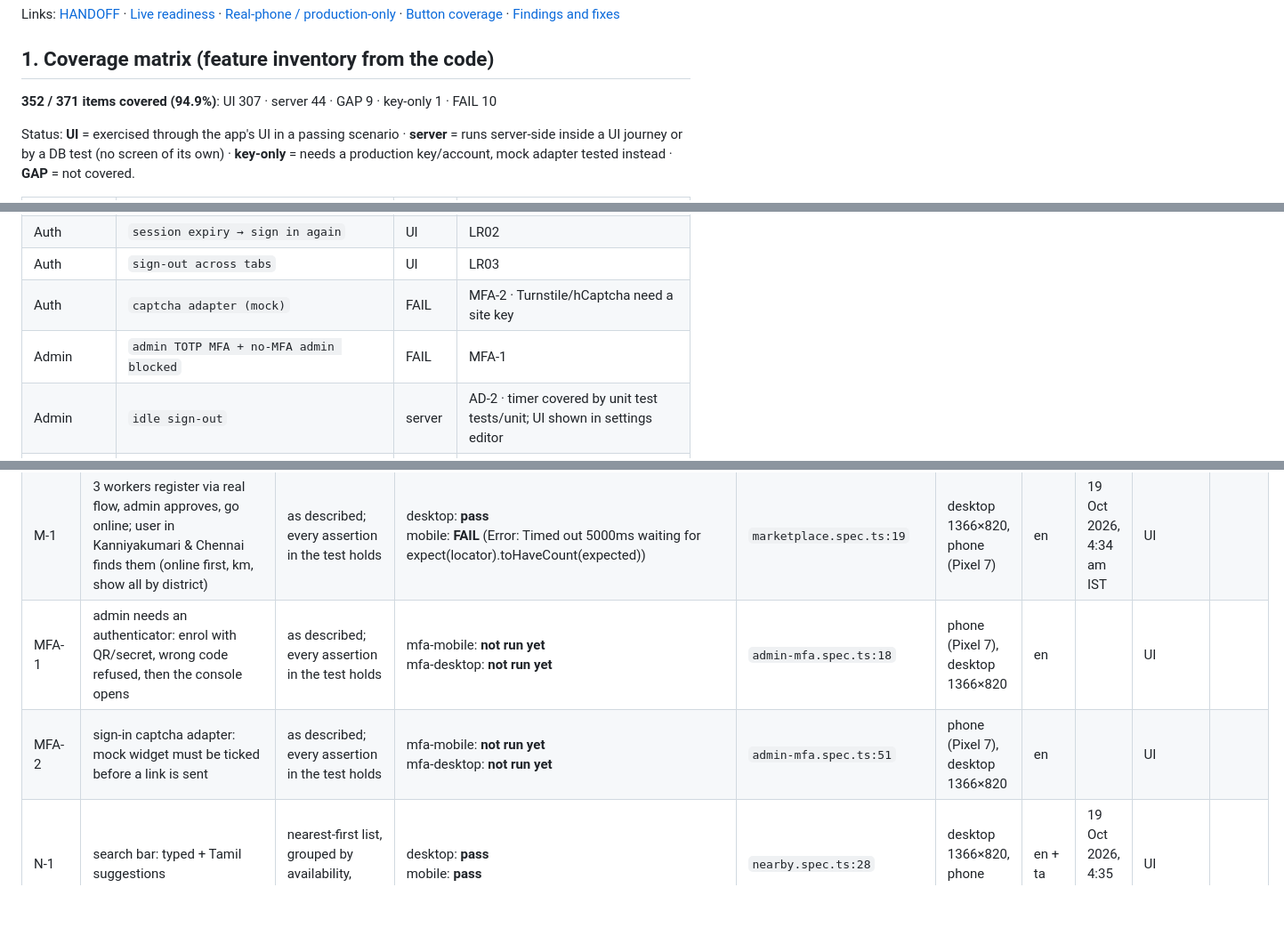
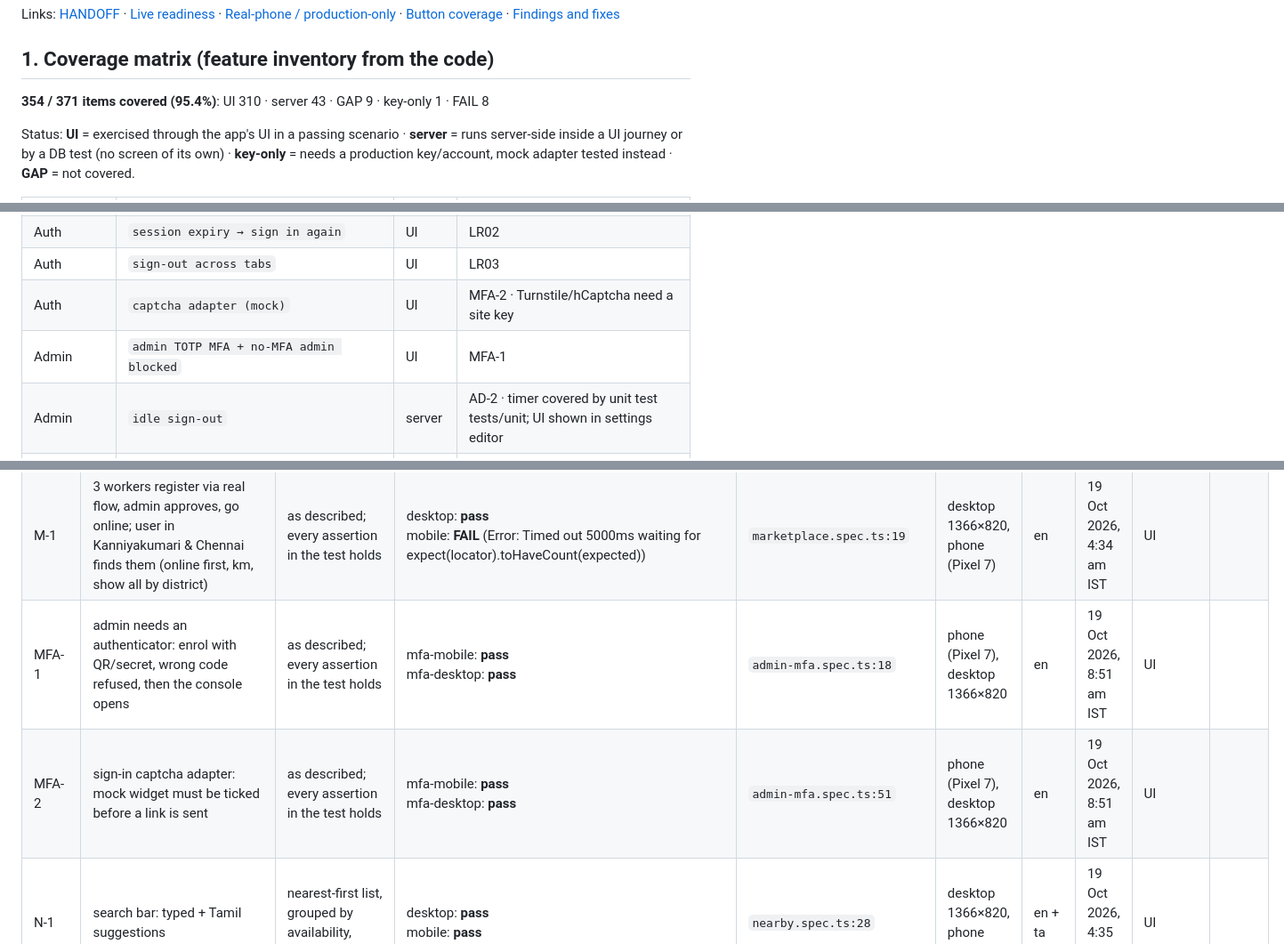
Before and after one commit to techman-bala96/TNPH_Meiyiyal, a Markdown page: docs/TEST-SCENARIOS.md, 3 parts joined by grey strips. Shown at 89% size. Rendered like a GitHub page; blank space fills up the shorter version.

Commit message:
M11 docs: TEST-SCENARIOS after batch mfa

```diff
--- a/docs/TEST-SCENARIOS.md
+++ b/docs/TEST-SCENARIOS.md
@@ -10,7 +10,7 @@ Links: [HANDOFF](HANDOFF.md) · [Live readiness](#live-readiness) · [Real-phone
 
 ## 1. Coverage matrix (feature inventory from the code)
 
-**352 / 371 items covered (94.9%)**: UI 307 · server 44 · GAP 9 · key-only 1 · FAIL 10
+**354 / 371 items covered (95.4%)**: UI 310 · server 43 · GAP 9 · key-only 1 · FAIL 8
 
 Status: **UI** = exercised through the app's UI in a passing scenario · **server** = runs server-side inside a UI journey or by a DB test (no screen of its own) · **key-only** = needs a production key/account, mock adapter tested instead · **GAP** = not covered.
 
@@ -329,8 +329,8 @@ Status: **UI** = exercised through the app's UI in a passing scenario · **serve
 | Auth | `Google OAuth redirect` | UI | L-4 · real Google consent screen is production-only |
 | Auth | `session expiry → sign in again` | UI | LR02 |
 | Auth | `sign-out across tabs` | UI | LR03 |
-| Auth | `captcha adapter (mock)` | FAIL | MFA-2 · Turnstile/hCaptcha need a site key |
-| Admin | `admin TOTP MFA + no-MFA admin blocked` | FAIL | MFA-1 |
+| Auth | `captcha adapter (mock)` | UI | MFA-2 · Turnstile/hCaptcha need a site key |
+| Admin | `admin TOTP MFA + no-MFA admin blocked` | UI | MFA-1 |
 | Admin | `idle sign-out` | server | AD-2 · timer covered by unit test tests/unit; UI shown in settings editor |
 | Admin | `every editor (settings validated + audited, auto-approve per category, commission, milestones, professions)` | UI | AD-2, AD-3 |
 | Referrals | `personal invite link, claimed once, campaign codes, admin view` | UI | AD-1 |
@@ -442,8 +442,8 @@ Status: **UI** = exercised through the app's UI in a passing scenario · **serve
 | LR11 | deleted account: after the 7-day wait the account is erased, the old device is signed out, and the same email starts fresh | as described; every assertion in the test holds | desktop: **pass**<br>mobile: **pass** | `live.spec.ts:257` | desktop 1366×820, phone (Pixel 7) | en | 19 Oct 2026, 4:33 am IST | UI | 6 ([first](/workspace/scenario-shots/LR11-desktop-fresh-account.png)) |
 | LR12 | invalid inputs: empty / very long name, bad email, bad phone, 5000-character chat message | clear messages, nothing breaks | desktop: **pass**<br>mobile: **pass** | `live.spec.ts:286` | desktop 1366×820, phone (Pixel 7) | en | 19 Oct 2026, 4:33 am IST | UI | 8 ([first](/workspace/scenario-shots/LR12-desktop-bad-email.png)) |
 | M-1 | 3 workers register via real flow, admin approves, go online; user in Kanniyakumari & Chennai finds them (online first, km, show all by district) | as described; every assertion in the test holds | desktop: **pass**<br>mobile: **FAIL** (Error: Timed out 5000ms waiting for expect(locator).toHaveCount(expected)) | `marketplace.spec.ts:19` | desktop 1366×820, phone (Pixel 7) | en | 19 Oct 2026, 4:34 am IST | UI |  |
-| MFA-1 | admin needs an authenticator: enrol with QR/secret, wrong code refused, then the console opens | as described; every assertion in the test holds | mfa-mobile: **not run yet**<br>mfa-desktop: **not run yet** | `admin-mfa.spec.ts:18` | phone (Pixel 7), desktop 1366×820 | en |  | UI |  |
-| MFA-2 | sign-in captcha adapter: mock widget must be ticked before a link is sent | as described; every assertion in the test holds | mfa-mobile: **not run yet**<br>mfa-desktop: **not run yet** | `admin-mfa.spec.ts:51` | phone (Pixel 7), desktop 1366×820 | en |  | UI |  |
+| MFA-1 | admin needs an authenticator: enrol with QR/secret, wrong code refused, then the console opens | as described; every assertion in the test holds | mfa-mobile: **pass**<br>mfa-desktop: **pass** | `admin-mfa.spec.ts:18` | phone (Pixel 7), desktop 1366×820 | en | 19 Oct 2026, 8:51 am IST | UI |  |
+| MFA-2 | sign-in captcha adapter: mock widget must be ticked before a link is sent | as described; every assertion in the test holds | mfa-mobile: **pass**<br>mfa-desktop: **pass** | `admin-mfa.spec.ts:51` | phone (Pixel 7), desktop 1366×820 | en | 19 Oct 2026, 8:51 am IST | UI |  |
 | N-1 | search bar: typed + Tamil suggestions | nearest-first list, grouped by availability, rounded km | desktop: **pass**<br>mobile: **pass** | `nearby.spec.ts:28` | desktop 1366×820, phone (Pixel 7) | en + ta | 19 Oct 2026, 4:35 am IST | UI |  |
 | N-2 | no answer | ask-again wait + suggestions; auto request cascades to the next nearest; paid message → worker 'available now' → connect | desktop: **pass**<br>mobile: **pass** | `nearby.spec.ts:96` | desktop 1366×820, phone (Pixel 7) | en | 19 Oct 2026, 4:35 am IST | UI |  |
 | N-3 | network drop pauses billing, both say continue | resumes; long drop ends with reconnect + find someone else | desktop: **pass**<br>mobile: **pass** | `nearby.spec.ts:170` | desktop 1366×820, phone (Pixel 7) | en | 19 Oct 2026, 4:36 am IST | UI |  |
```
Also changed, not shown: other parts of docs/TEST-SCENARIOS.md (+5 -5 lines).
